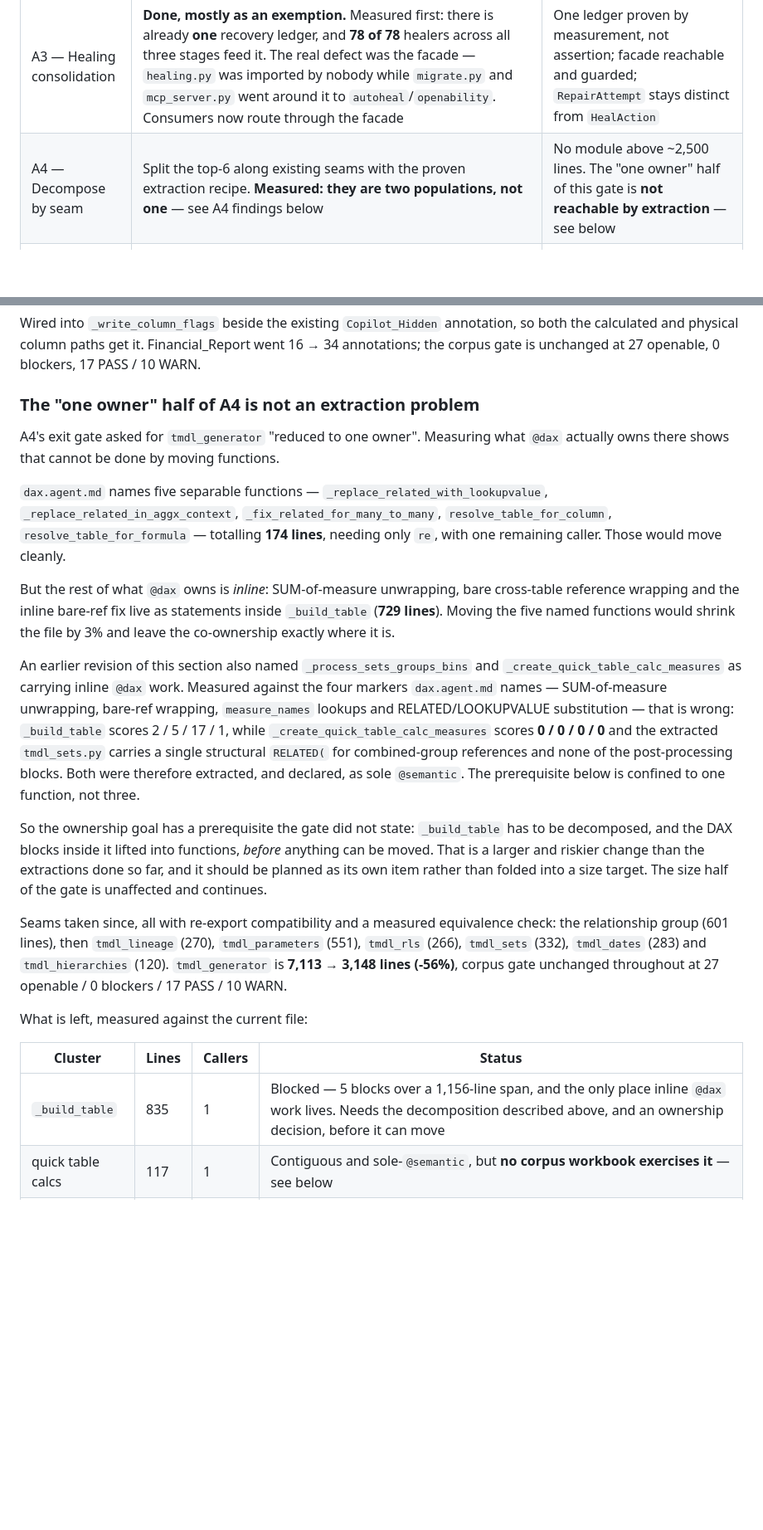
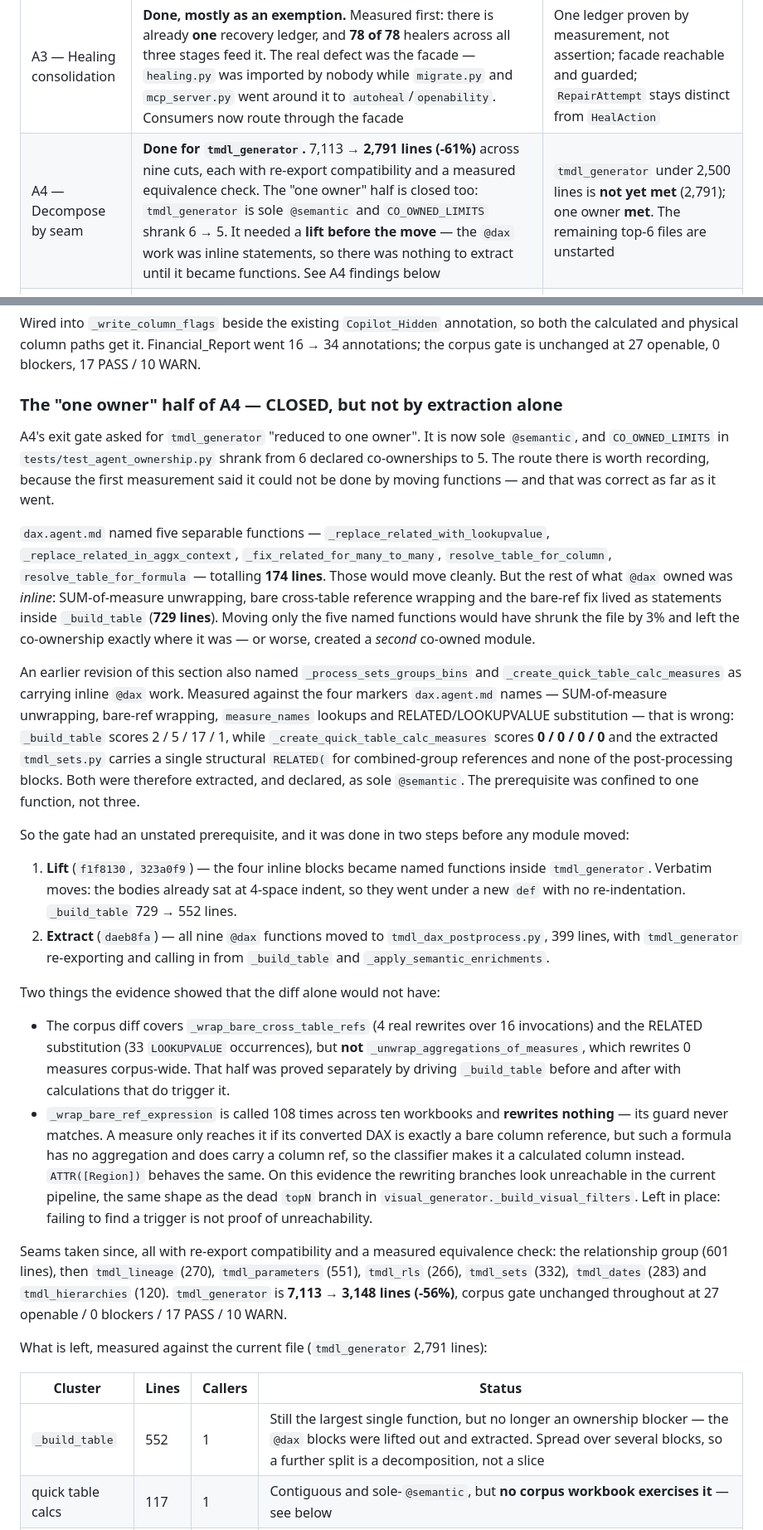
Before and after one commit to cyphou/TableauToPowerBI, a Markdown page: docs/ROADMAP.md, 2 parts joined by grey strips. Shown at 83% size. Drawn GitHub-style; blank space fills up the shorter version.

Commit message:
docs: record A4 closed, and how the ownership half was actually reached
The gate row said the 'one owner' half was 'not reachable by extraction'. That
was true as written and is now stale: tmdl_generator is sole @semantic and
CO_OWNED_LIMITS shrank 6 -> 5. What the earlier measurement missed is that the
blocker was not the move but what there was to move -- @dax's work was inline
statements, so it had to be LIFTED into functions first. Two commits to lift
(_build_table 729 -> 552), one to extract (399 lines -> tmdl_dax_postprocess).
Recorded as two steps so the order is not lost; doing the extraction first
would have created a second co-owned module.

Gate status stated honestly rather than rounded up: one owner MET, under-2,500
lines NOT met at 2,791, and the other five of the top-6 files are unstarted.

Also recorded two things that cost real time this session, so they are not
rediscovered: powerbi_import.tmdl_generator and tmdl_generator are two distinct
module objects and the pipeline uses the flat one (a probe patching the package
object reports 0 calls for code that runs 108 times); and the four timing tests
fail under full-suite load while passing in isolation with large margin
(216.7s vs 17.85s against a 120s budget), which is a @tester decision about the
assertion, not a regression.

Corrected the remaining-work table: _build_table is 552 lines now, not 835, and
is no longer an ownership blocker.

```diff
--- a/docs/ROADMAP.md
+++ b/docs/ROADMAP.md
@@ -176,7 +176,7 @@ Ordered so that no effort is spent refactoring code that should not exist.
 | A1 — Calculation evidence | **Done.** Each family is keyed on its distinguishing DAX artifact — LOD by `ALLEXCEPT`/`REMOVEFILTERS`, table calc by `RANKX`/`OFFSET`/`ALLSELECTED`/`WINDOW`/`INDEX`, basic by an aggregation with neither — and every declaration is gated per-measure by its migration provenance annotation, so a generated helper is never attributed to a source calculation | 0 in-use features report `not_checked`; window semantics are tested before grain override so a `WINDOW_*` expression using `ALLEXCEPT` is not misread as a LOD; a generated R² measure using `RANKX` evidences nothing |
 | A2 — Reachability contract | **Done.** Both halves of the inert surface are now ratcheted. Flags: **0 inert of 142**, closed by retiring the last four into the flags that already did the work. Modules: **14 unreachable / 4,292 lines**, down from 22 / 9,099 — partly modules wired since, partly three resolver rules the codebase actually needs. `scripts/check_reachability.py` guards the module half as `check_cli_flags.py` guards the flag half | Both ratchets proven to fail on an injected regression and on a stale baseline entry. Remaining: a wire/declare/retire decision per module |
 | A3 — Healing consolidation | **Done, mostly as an exemption.** Measured first: there is already **one** recovery ledger, and **78 of 78** healers across all three stages feed it. The real defect was the facade — `healing.py` was imported by nobody while `migrate.py` and `mcp_server.py` went around it to `autoheal`/`openability`. Consumers now route through the facade | One ledger proven by measurement, not assertion; facade reachable and guarded; `RepairAttempt` stays distinct from `HealAction` |
-| A4 — Decompose by seam | Split the top-6 along existing seams with the proven extraction recipe. **Measured: they are two populations, not one** — see A4 findings below | No module above ~2,500 lines. The "one owner" half of this gate is **not reachable by extraction** — see below |
+| A4 — Decompose by seam | **Done for `tmdl_generator`.** 7,113 → **2,791 lines (-61%)** across nine cuts, each with re-export compatibility and a measured equivalence check. The "one owner" half is closed too: `tmdl_generator` is sole `@semantic` and `CO_OWNED_LIMITS` shrank 6 → 5. It needed a **lift before the move** — the `@dax` work was inline statements, so there was nothing to extract until it became functions. See A4 findings below | `tmdl_generator` under 2,500 lines is **not yet met** (2,791); one owner **met**. The remaining top-6 files are unstarted |
 | A5 — Resilience baseline (R4) | Measure what survives interruption *before* building: interrupt a batch, replay a checkpoint, corrupt a source, delete a target table. **First input already measured: reruns are not path-idempotent** — 42 of 137 paths differ between two runs of identical code | Interrupted and replayed migrations preserve evidence and never duplicate output |
 | A6 — Runtime closure (R5) | Unchanged: an authorized environment, or the roadmap states plainly that these signals stay `not_run` | `OPERATIONAL_100` only with real environment evidence |
 
@@ -210,21 +210,23 @@ annotation, so both the calculated and physical column paths get it.
 Financial_Report went 16 → 34 annotations; the corpus gate is unchanged at 27
 openable, 0 blockers, 17 PASS / 10 WARN.
 
-### The "one owner" half of A4 is not an extraction problem
+### The "one owner" half of A4 — CLOSED, but not by extraction alone
 
-A4's exit gate asked for `tmdl_generator` "reduced to one owner". Measuring
-what `@dax` actually owns there shows that cannot be done by moving functions.
+A4's exit gate asked for `tmdl_generator` "reduced to one owner". It is now
+sole `@semantic`, and `CO_OWNED_LIMITS` in `tests/test_agent_ownership.py`
+shrank from 6 declared co-ownerships to 5. The route there is worth recording,
+because the first measurement said it could not be done by moving functions —
+and that was correct as far as it went.
 
-`dax.agent.md` names five separable functions —
+`dax.agent.md` named five separable functions —
 `_replace_related_with_lookupvalue`, `_replace_related_in_aggx_context`,
 `_fix_related_for_many_to_many`, `resolve_table_for_column`,
-`resolve_table_for_formula` — totalling **174 lines**, needing only `re`, with
-one remaining caller. Those would move cleanly.
-
-But the rest of what `@dax` owns is *inline*: SUM-of-measure unwrapping, bare
-cross-table reference wrapping and the inline bare-ref fix live as statements
-inside `_build_table` (**729 lines**). Moving the five named functions would
-shrink the file by 3% and leave the co-ownership exactly where it is.
+`resolve_table_for_formula` — totalling **174 lines**. Those would move
+cleanly. But the rest of what `@dax` owned was *inline*: SUM-of-measure
+unwrapping, bare cross-table reference wrapping and the bare-ref fix lived as
+statements inside `_build_table` (**729 lines**). Moving only the five named
+functions would have shrunk the file by 3% and left the co-ownership exactly
+where it was — or worse, created a *second* co-owned module.
 
 An earlier revision of this section also named `_process_sets_groups_bins` and
 `_create_quick_table_calc_measures` as carrying inline `@dax` work. Measured
@@ -234,15 +236,35 @@ bare-ref wrapping, `measure_names` lookups and RELATED/LOOKUPVALUE substitution
 `_create_quick_table_calc_measures` scores **0 / 0 / 0 / 0** and the extracted
 `tmdl_sets.py` carries a single structural `RELATED(` for combined-group
 references and none of the post-processing blocks. Both were therefore
-extracted, and declared, as sole `@semantic`. The prerequisite below is
-confined to one function, not three.
+extracted, and declared, as sole `@semantic`. The prerequisite was confined to
+one function, not three.
 
-So the ownership goal has a prerequisite the gate did not state: `_build_table`
-has to be decomposed, and the DAX blocks inside it lifted into functions,
-*before* anything can be moved. That is a larger and riskier change than the
-extractions done so far, and it should be planned as its own item rather than
-folded into a size target. The size half of the gate is unaffected and
-continues.
+So the gate had an unstated prerequisite, and it was done in two steps before
+any module moved:
+
+1. **Lift** (`f1f8130`, `323a0f9`) — the four inline blocks became named
+   functions inside `tmdl_generator`. Verbatim moves: the bodies already sat at
+   4-space indent, so they went under a new `def` with no re-indentation.
+   `_build_table` 729 → 552 lines.
+2. **Extract** (`daeb8fa`) — all nine `@dax` functions moved to
+   `tmdl_dax_postprocess.py`, 399 lines, with `tmdl_generator` re-exporting and
+   calling in from `_build_table` and `_apply_semantic_enrichments`.
+
+Two things the evidence showed that the diff alone would not have:
+
+- The corpus diff covers `_wrap_bare_cross_table_refs` (4 real rewrites over 16
+  invocations) and the RELATED substitution (33 `LOOKUPVALUE` occurrences), but
+  **not** `_unwrap_aggregations_of_measures`, which rewrites 0 measures
+  corpus-wide. That half was proved separately by driving `_build_table` before
+  and after with calculations that do trigger it.
+- `_wrap_bare_ref_expression` is called 108 times across ten workbooks and
+  **rewrites nothing** — its guard never matches. A measure only reaches it if
+  its converted DAX is exactly a bare column reference, but such a formula has
+  no aggregation and does carry a column ref, so the classifier makes it a
+  calculated column instead. `ATTR([Region])` behaves the same. On this evidence
+  the rewriting branches look unreachable in the current pipeline, the same
+  shape as the dead `topN` branch in `visual_generator._build_visual_filters`.
+  Left in place: failing to find a trigger is not proof of unreachability.
 
 Seams taken since, all with re-export compatibility and a measured equivalence
 check: the relationship group (601 lines), then `tmdl_lineage` (270),
@@ -251,11 +273,11 @@ check: the relationship group (601 lines), then `tmdl_lineage` (270),
 lines (-56%)**, corpus gate unchanged throughout at 27 openable / 0 blockers /
 17 PASS / 10 WARN.
 
-What is left, measured against the current file:
+What is left, measured against the current file (`tmdl_generator` 2,791 lines):
 
 | Cluster | Lines | Callers | Status |
 |---|---|---|---|
-| `_build_table` | 835 | 1 | Blocked — 5 blocks over a 1,156-line span, and the only place inline `@dax` work lives. Needs the decomposition described above, and an ownership decision, before it can move |
+| `_build_table` | 552 | 1 | Still the largest single function, but no longer an ownership blocker — the `@dax` blocks were lifted out and extracted. Spread over several blocks, so a further split is a decomposition, not a slice |
 | quick table calcs | 117 | 1 | Contiguous and sole-`@semantic`, but **no corpus workbook exercises it** — see below |
 | time intelligence | 82 | 2 | Small |
 
```
Also changed, not shown: other parts of docs/ROADMAP.md (+14 -0 lines).
